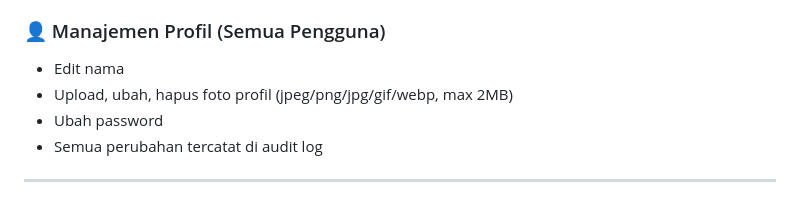
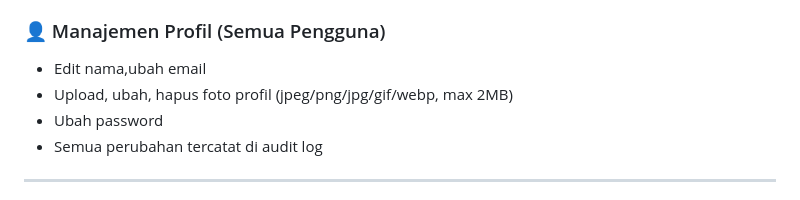
Before and after one commit to dendisetiawann/opd-app, a Markdown page: README.md, the part around the change. Rendered like a GitHub page.

```diff
--- a/README.md
+++ b/README.md
@@ -60,7 +60,7 @@
 - Ekspor hasil ke Excel per batch dan per OPD
 
 ### 👤 Manajemen Profil (Semua Pengguna)
-- Edit nama
+- Edit nama,ubah email
 - Upload, ubah, hapus foto profil (jpeg/png/jpg/gif/webp, max 2MB)
 - Ubah password
 - Semua perubahan tercatat di audit log
```
